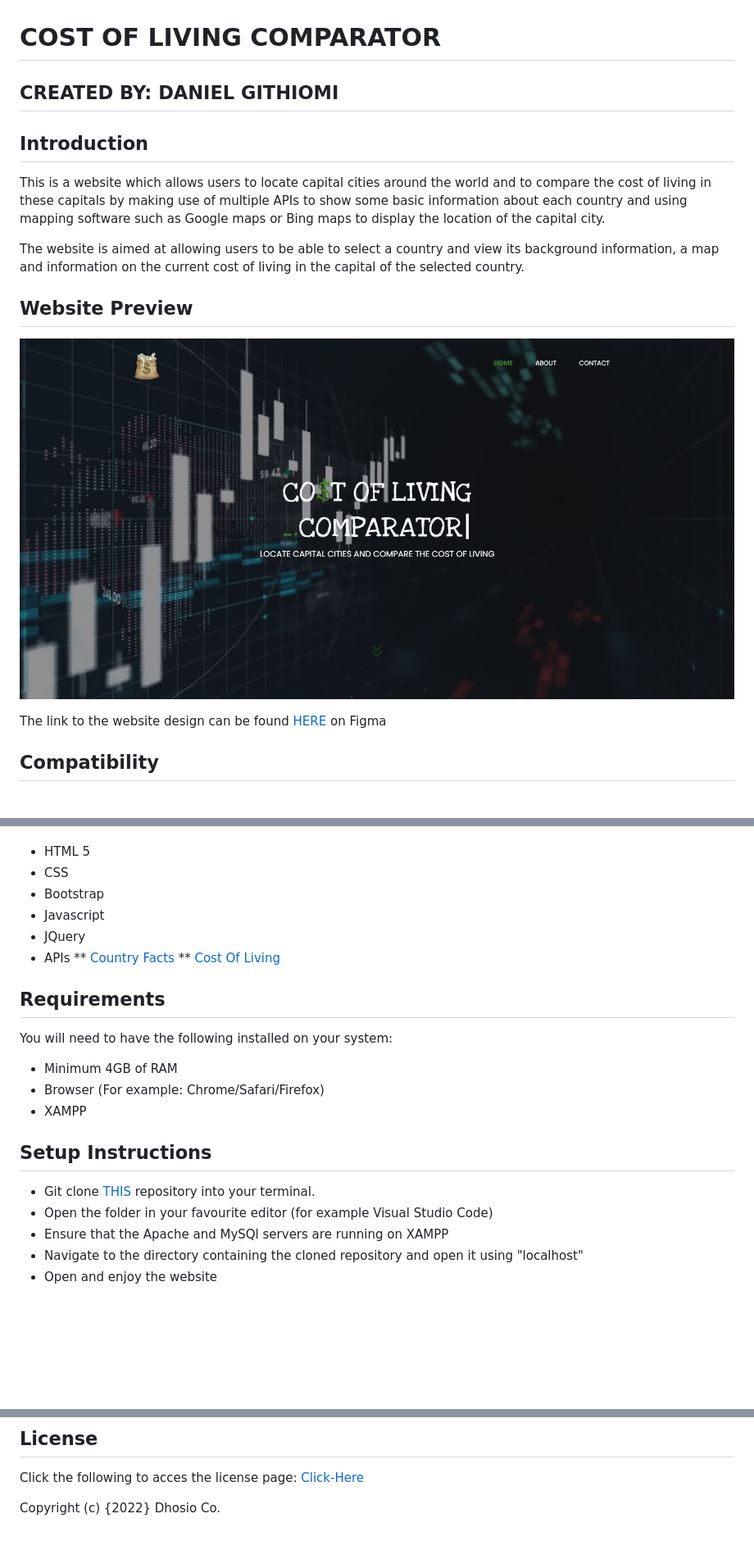
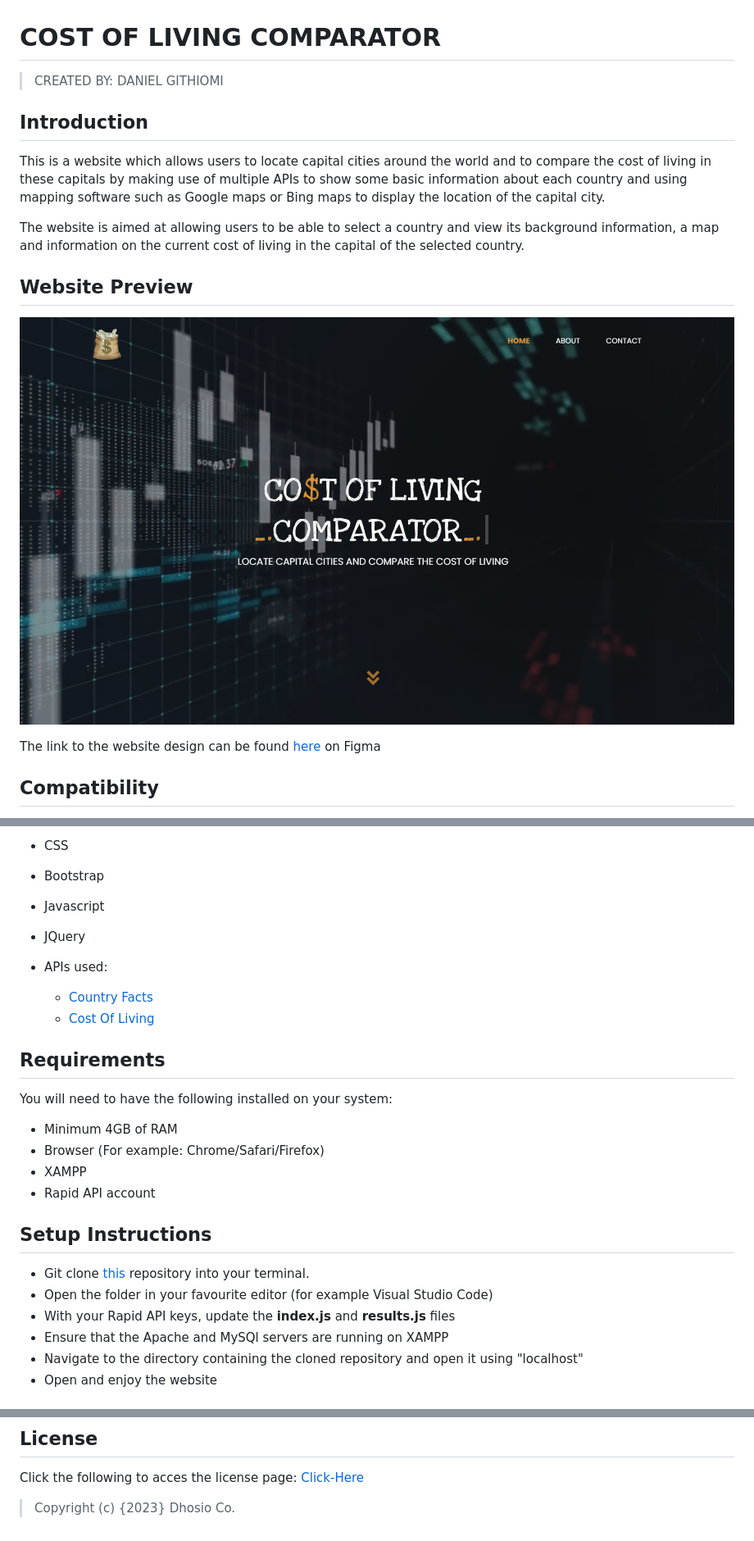
Before and after one commit to githiomi/Cost-Of-Living-Comparator, a Markdown page: Readme.md, 3 parts joined by grey strips. Shown: that part at 82% size. GitHub-like rendering; pictures changed too: Resources/Images/Screenshot.png; blank space fills up the shorter version.

```diff
--- a/Readme.md
+++ b/Readme.md
@@ -1,6 +1,6 @@
 # COST OF LIVING COMPARATOR
 
-## CREATED BY: DANIEL GITHIOMI
+> CREATED BY: DANIEL GITHIOMI
 
 ## Introduction
 
@@ -12,7 +12,7 @@ The website is aimed at allowing users to be able to select a country and view i
 
   ![SCREENSHOT](Resources/Images/Screenshot.png)
 
-  The link to the website design can be found [HERE](https://www.figma.com/file/2tc99f6AKhVpyL1cgpMNiz/Cost-Of-Living-Comparator?node-id=6%3A81&t=QUpEC61uM9045iAp-0) on Figma
+  The link to the website design can be found [here](https://www.figma.com/file/2tc99f6AKhVpyL1cgpMNiz/Cost-Of-Living-Comparator?node-id=6%3A81&t=QUpEC61uM9045iAp-0) on Figma
 
 ## Compatibility
 
@@ -34,9 +34,10 @@ It is made entirely using Visual Studio Code where all the following files were
 * Bootstrap
 * Javascript
 * JQuery
-* APIs
-** [Country Facts](https://rapidapi.com/richardarthur228/api/country-facts/)
-** [Cost Of Living](https://rapidapi.com/traveltables/api/cost-of-living-and-prices/)
+* APIs used:
+
+  * [Country Facts](https://rapidapi.com/richardarthur228/api/country-facts/)
+  * [Cost Of Living](https://rapidapi.com/traveltables/api/cost-of-living-and-prices/)
 
 ## Requirements
 
@@ -45,11 +46,13 @@ You will need to have the following installed on your system:
 * Minimum 4GB of RAM
 * Browser (For example: Chrome/Safari/Firefox)
 * XAMPP
+* Rapid API account
 
 ## Setup Instructions
 
-* Git clone [THIS](https://github.com/githiomi/Cost-Of-Living-Comparator.git) repository into your terminal.
+* Git clone [this](https://github.com/githiomi/Cost-Of-Living-Comparator.git) repository into your terminal.
 * Open the folder in your favourite editor (for example Visual Studio Code)
+* With your Rapid API keys, update the **index.js** and **results.js** files
 * Ensure that the Apache and MySQl servers are running on XAMPP
 * Navigate to the directory containing the cloned repository and open it using "localhost"
 * Open and enjoy the website
@@ -65,4 +68,4 @@ Contact me through any of the following:
 
 Click the following to acces the license page: [Click-Here](https://githiomi.github.io/Privacy-Policy/)
 
-Copyright (c) {2022} Dhosio Co.
+>Copyright (c) {2023} Dhosio Co.
```
